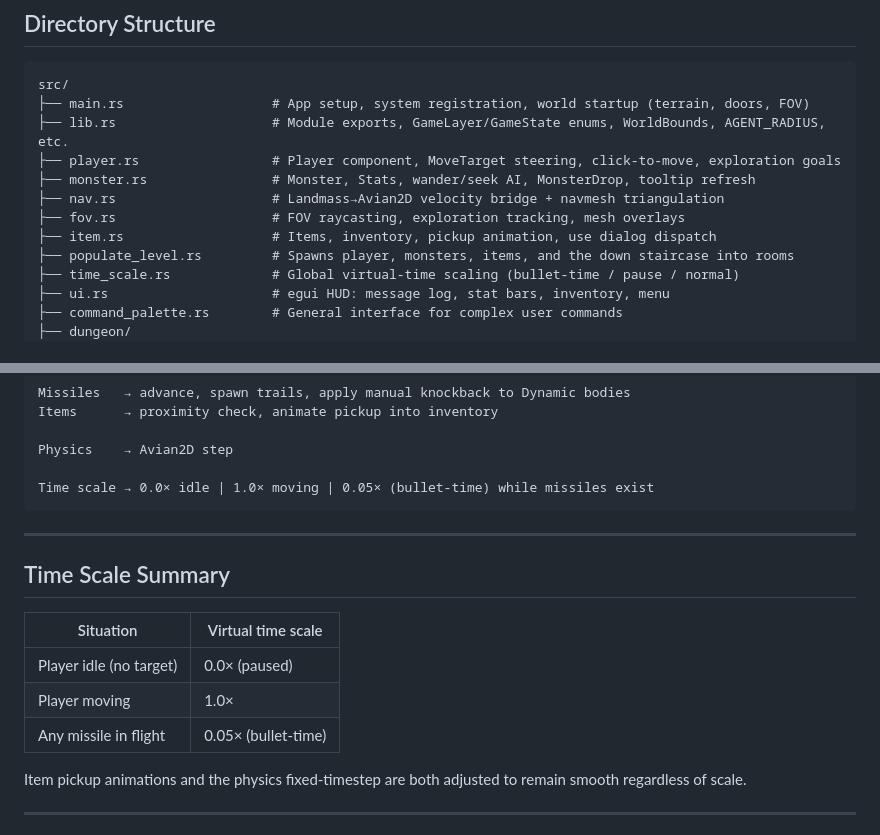
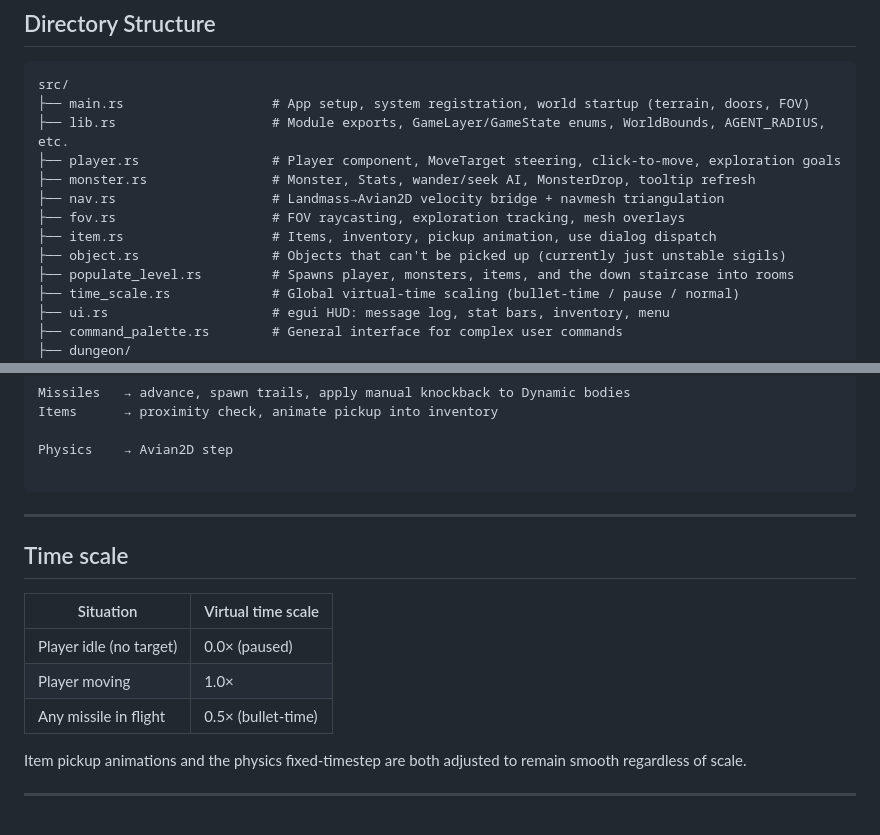
Before and after one commit to paulstansifer/vector-arena, a Markdown page: DEVELOPING.md, 2 parts joined by grey strips. GitHub-like rendering.

Commit message:
Revise documentation a little.

````diff
--- a/DEVELOPING.md
+++ b/DEVELOPING.md
@@ -15,6 +15,7 @@ src/
 ├── nav.rs                    # Landmass→Avian2D velocity bridge + navmesh triangulation
 ├── fov.rs                    # FOV raycasting, exploration tracking, mesh overlays
 ├── item.rs                   # Items, inventory, pickup animation, use dialog dispatch
+├── object.rs                 # Objects that can't be picked up (currently just unstable sigils)
 ├── populate_level.rs         # Spawns player, monsters, items, and the down staircase into rooms
 ├── time_scale.rs             # Global virtual-time scaling (bullet-time / pause / normal)
 ├── ui.rs                     # egui HUD: message log, stat bars, inventory, menu
@@ -76,18 +77,17 @@ Items      → proximity check, animate pickup into inventory
 
 Physics    → Avian2D step
 
-Time scale → 0.0× idle | 1.0× moving | 0.05× (bullet-time) while missiles exist
 ```
 
 ---
 
-## Time Scale Summary
+## Time scale
 
 | Situation               | Virtual time scale  |
 | ----------------------- | ------------------- |
 | Player idle (no target) | 0.0× (paused)       |
 | Player moving           | 1.0×                |
-| Any missile in flight   | 0.05× (bullet-time) |
+| Any missile in flight   | 0.5× (bullet-time)  |
 
 Item pickup animations and the physics fixed-timestep are both adjusted to remain smooth regardless of scale.
 
````
